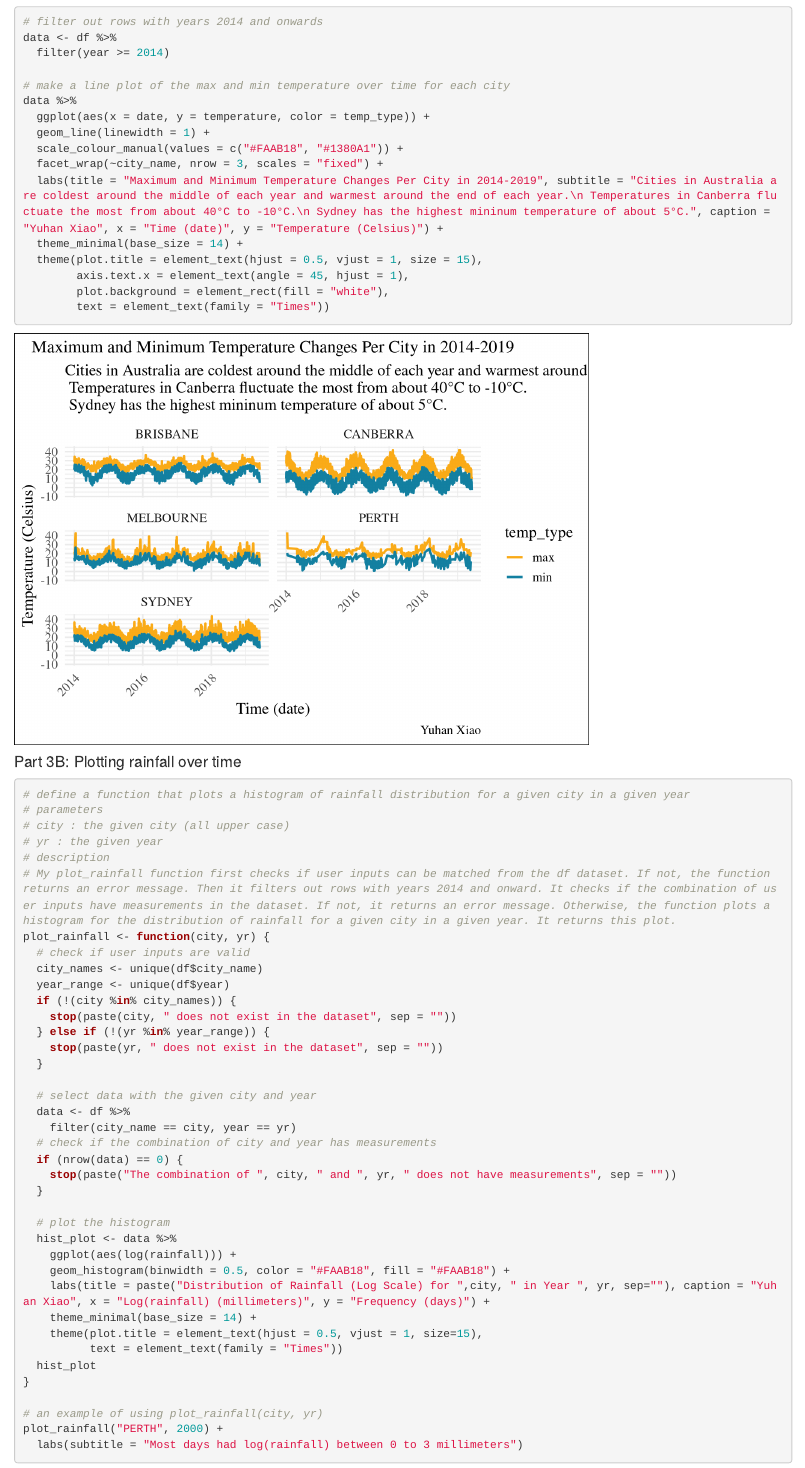
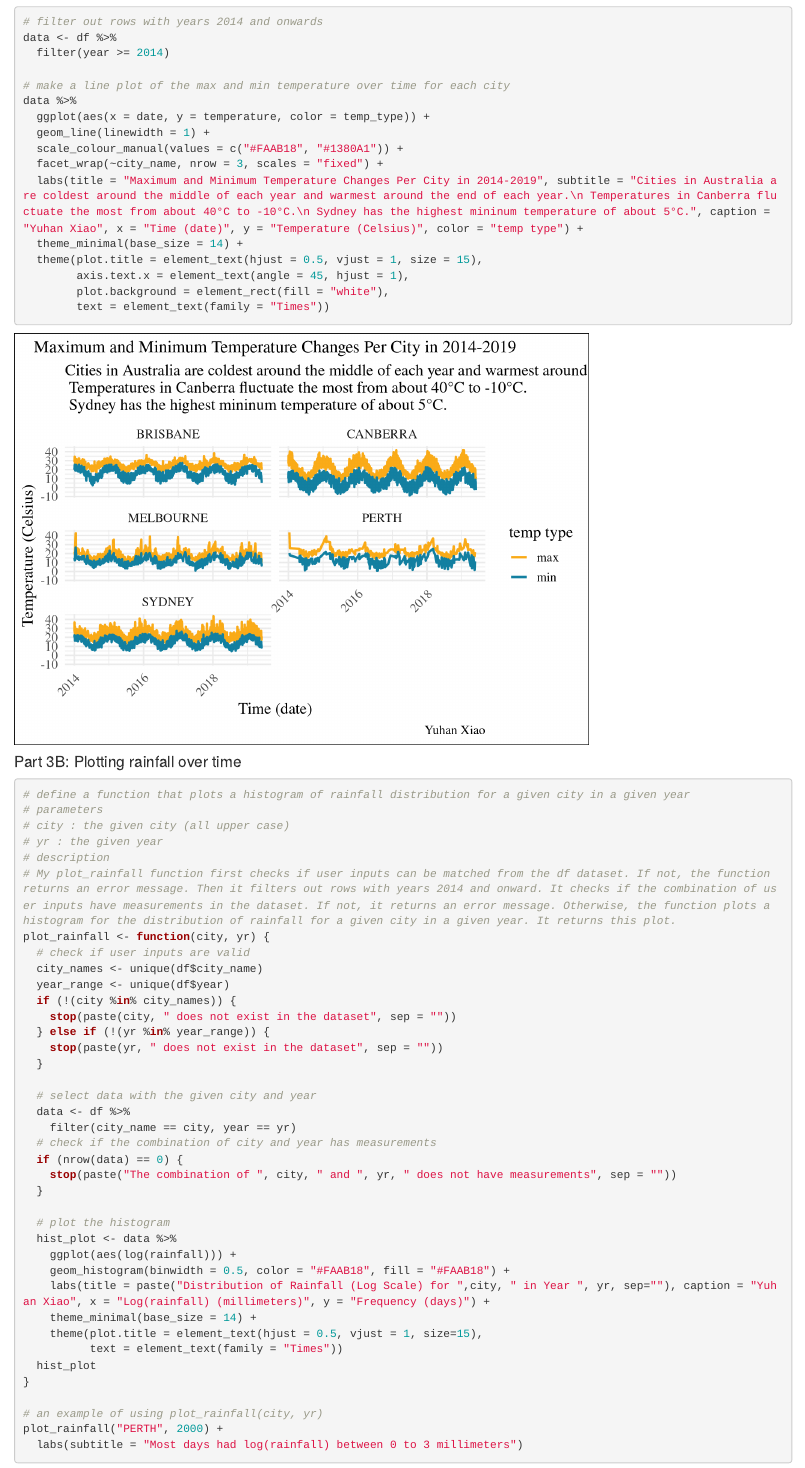
Before and after one commit to yuhanxiao20/computing-project-2, an R Markdown document (index.Rmd): the page in a window 1100 px wide, from 4170 px down. Rendered offline with R 4.5, knitr and Pandoc, with nearby package versions.

Commit message:
update legend name

```diff
--- a/index.Rmd
+++ b/index.Rmd
@@ -146,7 +146,7 @@ data %>%
   geom_line(linewidth = 1) +
   scale_colour_manual(values = c("#FAAB18", "#1380A1")) +
   facet_wrap(~city_name, nrow = 3, scales = "fixed") +
-  labs(title = "Maximum and Minimum Temperature Changes Per City in 2014-2019", subtitle = "Cities in Australia are coldest around the middle of each year and warmest around the end of each year.\n Temperatures in Canberra fluctuate the most from about 40°C to -10°C.\n Sydney has the highest mininum temperature of about 5°C.", caption = "Yuhan Xiao", x = "Time (date)", y = "Temperature (Celsius)") +
+  labs(title = "Maximum and Minimum Temperature Changes Per City in 2014-2019", subtitle = "Cities in Australia are coldest around the middle of each year and warmest around the end of each year.\n Temperatures in Canberra fluctuate the most from about 40°C to -10°C.\n Sydney has the highest mininum temperature of about 5°C.", caption = "Yuhan Xiao", x = "Time (date)", y = "Temperature (Celsius)", color = "temp type") +
   theme_minimal(base_size = 14) +
   theme(plot.title = element_text(hjust = 0.5, vjust = 1, size = 15),
         axis.text.x = element_text(angle = 45, hjust = 1),
```
Also changed, not shown: index.html.
